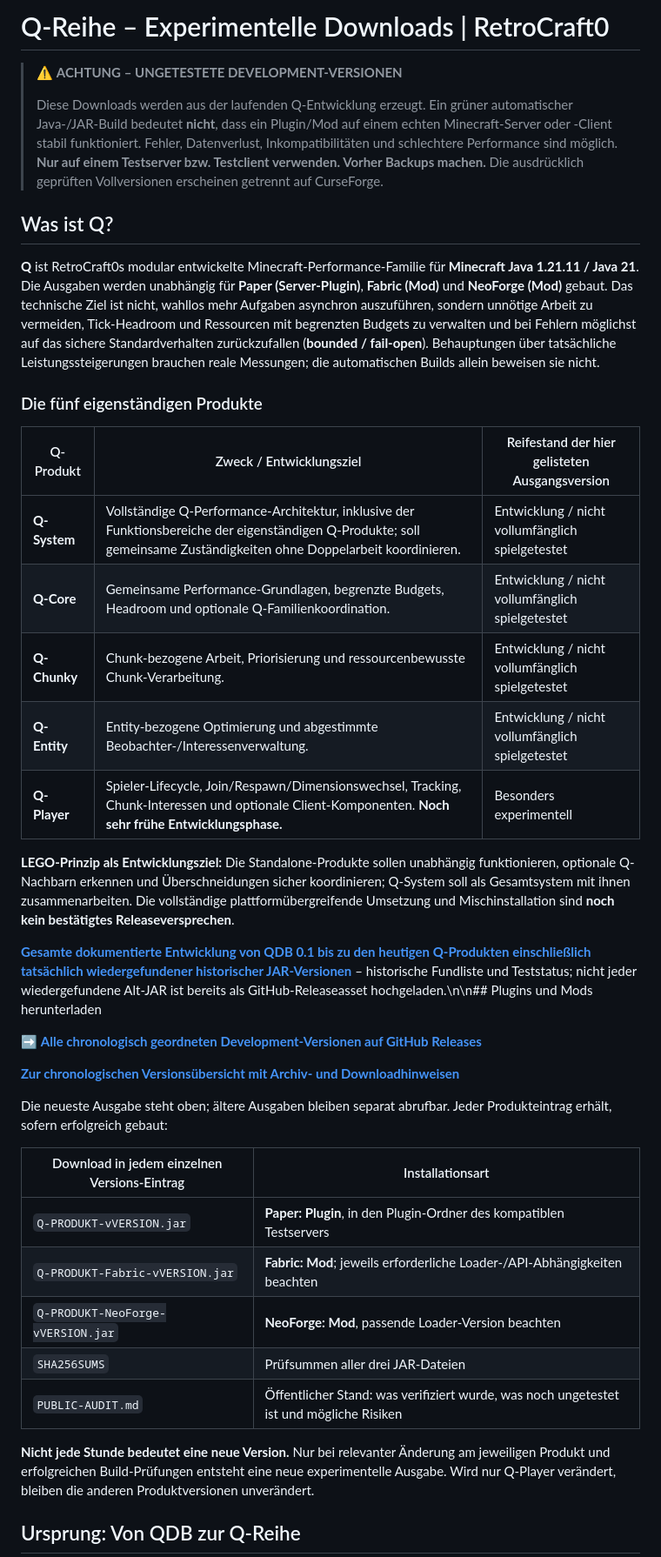
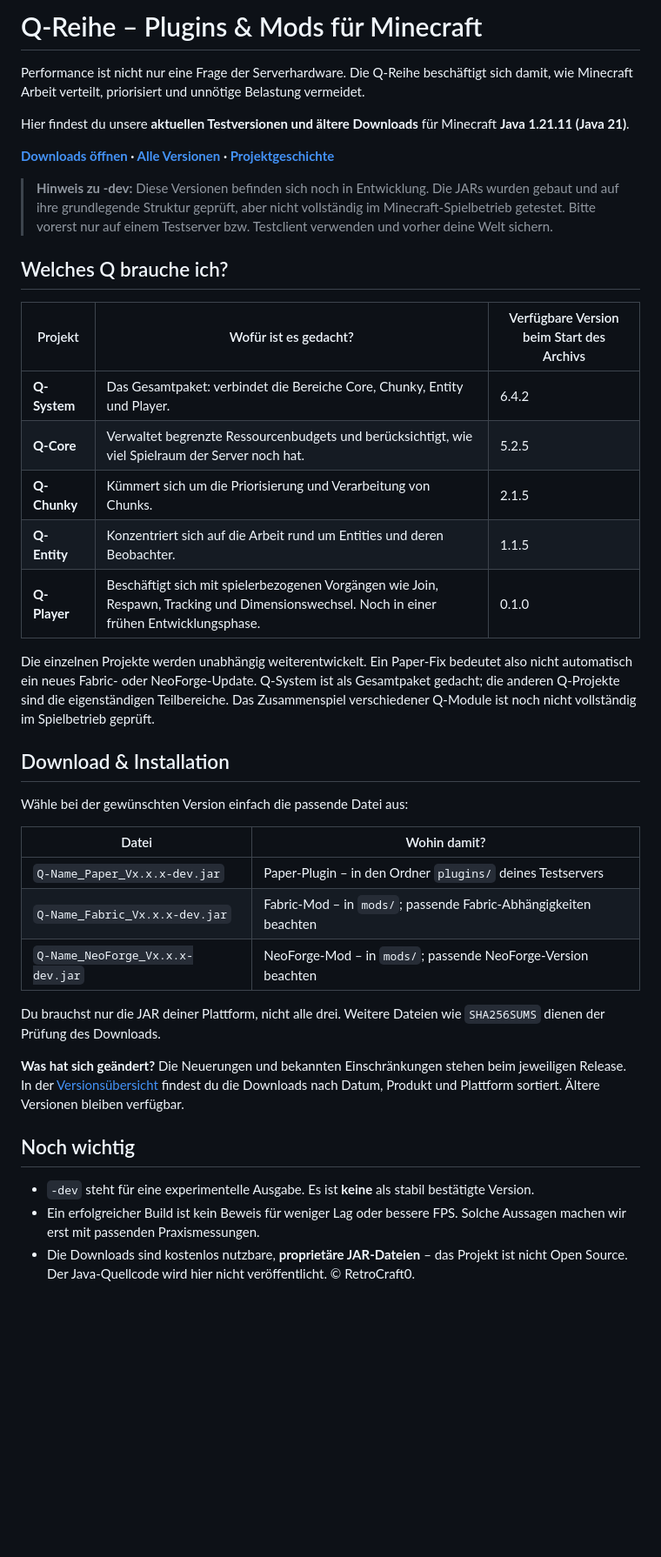
Before and after one commit to retrocraft0-hub/Q-Downloads, a Markdown page: README.md, the part around one of its changes. Shown at 87% size. Rendered like a GitHub page; blank space fills up the shorter version.

Commit message:
Rewrite public download homepage for Minecraft players: clear Q choices, installation, version links and concise dev warnings

```diff
--- a/README.md
+++ b/README.md
@@ -1,42 +1,42 @@
-# Q-Reihe – Experimentelle Downloads | RetroCraft0
+# Q-Reihe – Plugins & Mods für Minecraft
 
-> ⚠️ **ACHTUNG – UNGETESTETE DEVELOPMENT-VERSIONEN**
->
-> Diese Downloads werden aus der laufenden Q-Entwicklung erzeugt. Ein grüner automatischer Java-/JAR-Build bedeutet **nicht**, dass ein Plugin/Mod auf einem echten Minecraft-Server oder -Client stabil funktioniert. Fehler, Datenverlust, Inkompatibilitäten und schlechtere Performance sind möglich. **Nur auf einem Testserver bzw. Testclient verwenden. Vorher Backups machen.** Die ausdrücklich geprüften Vollversionen erscheinen getrennt auf CurseForge.
+Performance ist nicht nur eine Frage der Serverhardware. Die Q-Reihe beschäftigt sich damit, wie Minecraft Arbeit verteilt, priorisiert und unnötige Belastung vermeidet.
 
-## Was ist Q?
+Hier findest du unsere **aktuellen Testversionen und ältere Downloads** für Minecraft **Java 1.21.11 (Java 21)**.
 
-**Q** ist RetroCraft0s modular entwickelte Minecraft-Performance-Familie für **Minecraft Java 1.21.11 / Java 21**. Die Ausgaben werden unabhängig für **Paper (Server-Plugin)**, **Fabric (Mod)** und **NeoForge (Mod)** gebaut. Das technische Ziel ist nicht, wahllos mehr Aufgaben asynchron auszuführen, sondern unnötige Arbeit zu vermeiden, Tick-Headroom und Ressourcen mit begrenzten Budgets zu verwalten und bei Fehlern möglichst auf das sichere Standardverhalten zurückzufallen (**bounded / fail-open**). Behauptungen über tatsächliche Leistungssteigerungen brauchen reale Messungen; die automatischen Builds allein beweisen sie nicht.
+**[Downloads öffnen](https://github.com/retrocraft0-hub/Q-Downloads/releases) · [Alle Versionen](VERSIONEN.md) · [Projektgeschichte](HISTORIE.md)**
 
-### Die fünf eigenständigen Produkte
+> **Hinweis zu -dev:** Diese Versionen befinden sich noch in Entwicklung. Die JARs wurden gebaut und auf ihre grundlegende Struktur geprüft, aber nicht vollständig im Minecraft-Spielbetrieb getestet. Bitte vorerst nur auf einem Testserver bzw. Testclient verwenden und vorher deine Welt sichern.
 
-| Q-Produkt | Zweck / Entwicklungsziel | Reifestand der hier gelisteten Ausgangsversion |
+## Welches Q brauche ich?
+
+| Projekt | Wofür ist es gedacht? | Verfügbare Version beim Start des Archivs |
 | --- | --- | --- |
-| **Q-System** | Vollständige Q-Performance-Architektur, inklusive der Funktionsbereiche der eigenständigen Q-Produkte; soll gemeinsame Zuständigkeiten ohne Doppelarbeit koordinieren. | Entwicklung / nicht vollumfänglich spielgetestet |
-| **Q-Core** | Gemeinsame Performance-Grundlagen, begrenzte Budgets, Headroom und optionale Q-Familienkoordination. | Entwicklung / nicht vollumfänglich spielgetestet |
-| **Q-Chunky** | Chunk-bezogene Arbeit, Priorisierung und ressourcenbewusste Chunk-Verarbeitung. | Entwicklung / nicht vollumfänglich spielgetestet |
-| **Q-Entity** | Entity-bezogene Optimierung und abgestimmte Beobachter-/Interessenverwaltung. | Entwicklung / nicht vollumfänglich spielgetestet |
-| **Q-Player** | Spieler-Lifecycle, Join/Respawn/Dimensionswechsel, Tracking, Chunk-Interessen und optionale Client-Komponenten. **Noch sehr frühe Entwicklungsphase.** | Besonders experimentell |
+| **Q-System** | Das Gesamtpaket: verbindet die Bereiche Core, Chunky, Entity und Player. | 6.4.2 |
+| **Q-Core** | Verwaltet begrenzte Ressourcenbudgets und berücksichtigt, wie viel Spielraum der Server noch hat. | 5.2.5 |
+| **Q-Chunky** | Kümmert sich um die Priorisierung und Verarbeitung von Chunks. | 2.1.5 |
+| **Q-Entity** | Konzentriert sich auf die Arbeit rund um Entities und deren Beobachter. | 1.1.5 |
+| **Q-Player** | Beschäftigt sich mit spielerbezogenen Vorgängen wie Join, Respawn, Tracking und Dimensionswechsel. Noch in einer frühen Entwicklungsphase. | 0.1.0 |
 
-**LEGO-Prinzip als Entwicklungsziel:** Die Standalone-Produkte sollen unabhängig funktionieren, optionale Q-Nachbarn erkennen und Überschneidungen sicher koordinieren; Q-System soll als Gesamtsystem mit ihnen zusammenarbeiten. Die vollständige plattformübergreifende Umsetzung und Mischinstallation sind **noch kein bestätigtes Releaseversprechen**.
+Die einzelnen Projekte werden unabhängig weiterentwickelt. Ein Paper-Fix bedeutet also nicht automatisch ein neues Fabric- oder NeoForge-Update. Q-System ist als Gesamtpaket gedacht; die anderen Q-Projekte sind die eigenständigen Teilbereiche. Das Zusammenspiel verschiedener Q-Module ist noch nicht vollständig im Spielbetrieb geprüft.
 
-**[Gesamte dokumentierte Entwicklung von QDB 0.1 bis zu den heutigen Q-Produkten einschließlich tatsächlich wiedergefundener historischer JAR-Versionen](HISTORIE.md)** – historische Fundliste und Teststatus; nicht jeder wiedergefundene Alt-JAR ist bereits als GitHub-Releaseasset hochgeladen.\n\n## Plugins und Mods herunterladen
+## Download & Installation
 
-➡️ **[Alle chronologisch geordneten Development-Versionen auf GitHub Releases](https://github.com/retrocraft0-hub/Q-Downloads/releases)**
+Wähle bei der gewünschten Version einfach die passende Datei aus:
 
-**[Zur chronologischen Versionsübersicht mit Archiv- und Downloadhinweisen](VERSIONEN.md)**
+| Datei | Wohin damit? |
+| --- | --- |
+| `Q-Name_Paper_Vx.x.x-dev.jar` | Paper-Plugin – in den Ordner `plugins/` deines Testservers |
+| `Q-Name_Fabric_Vx.x.x-dev.jar` | Fabric-Mod – in `mods/`; passende Fabric-Abhängigkeiten beachten |
+| `Q-Name_NeoForge_Vx.x.x-dev.jar` | NeoForge-Mod – in `mods/`; passende NeoForge-Version beachten |
 
-Die neueste Ausgabe steht oben; ältere Ausgaben bleiben separat abrufbar. Jeder Produkteintrag erhält, sofern erfolgreich gebaut:
+Du brauchst nur die JAR deiner Plattform, nicht alle drei. Weitere Dateien wie `SHA256SUMS` dienen der Prüfung des Downloads.
 
-| Download in jedem einzelnen Versions-Eintrag | Installationsart |
-| --- | --- |
-| `Q-PRODUKT-vVERSION.jar` | **Paper: Plugin**, in den Plugin-Ordner des kompatiblen Testservers |
-| `Q-PRODUKT-Fabric-vVERSION.jar` | **Fabric: Mod**; jeweils erforderliche Loader-/API-Abhängigkeiten beachten |
-| `Q-PRODUKT-NeoForge-vVERSION.jar` | **NeoForge: Mod**, passende Loader-Version beachten |
-| `SHA256SUMS` | Prüfsummen aller drei JAR-Dateien |
-| `PUBLIC-AUDIT.md` | Öffentlicher Stand: was verifiziert wurde, was noch ungetestet ist und mögliche Risiken |
+**Was hat sich geändert?** Die Neuerungen und bekannten Einschränkungen stehen beim jeweiligen Release. In der [Versionsübersicht](VERSIONEN.md) findest du die Downloads nach Datum, Produkt und Plattform sortiert. Ältere Versionen bleiben verfügbar.
 
-**Nicht jede Stunde bedeutet eine neue Version.** Nur bei relevanter Änderung am jeweiligen Produkt und erfolgreichen Build-Prüfungen entsteht eine neue experimentelle Ausgabe. Wird nur Q-Player verändert, bleiben die anderen Produktversionen unverändert.
+## Noch wichtig
 
-## Ursprung: Von QDB zur Q-Reihe
+- `-dev` steht für eine experimentelle Ausgabe. Es ist **keine** als stabil bestätigte Version.
+- Ein erfolgreicher Build ist kein Beweis für weniger Lag oder bessere FPS. Solche Aussagen machen wir erst mit passenden Praxismessungen.
+- Die Downloads sind kostenlos nutzbare, **proprietäre JAR-Dateien** – das Projekt ist nicht Open Source. Der Java-Quellcode wird hier nicht veröffentlicht. © RetroCraft0.
 
```
Also changed, not shown: other parts of README.md (+1 -33 lines).
